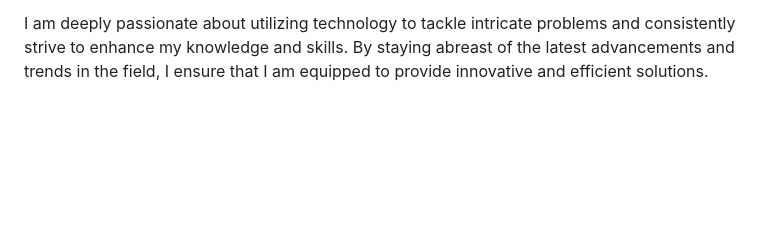
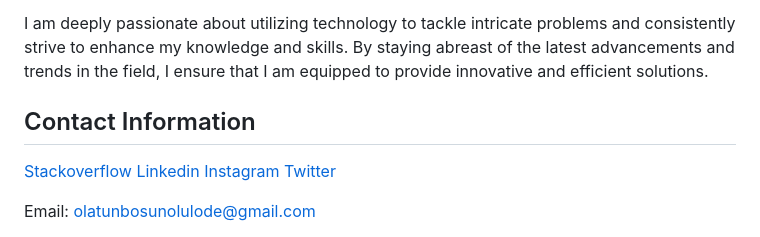
Before and after one commit to horlathunbhosun/horlathunbhosun.github.io, a Markdown page: index.md, the part around the change printed below. GitHub-like rendering; blank space fills up the shorter version.

```diff
--- a/index.md
+++ b/index.md
@@ -13,5 +13,10 @@ My proficiency extends across a wide range of programming languages and tools, i
 I am deeply passionate about utilizing technology to tackle intricate problems and consistently strive to enhance my knowledge and skills. By staying abreast of the latest advancements and trends in the field, I ensure that I am equipped to provide innovative and efficient solutions.
 
 
+## Contact Information
+
+[Stackoverflow](https://stackoverflow.com/users/8029521/olaolulode)   [Linkedin](https://www.linkedin.com/in/olulode-olatunbosun/)   [Instagram](https://instagram.com/olaolulode)  [Twitter ](https://twitter.com/olaolulode)
+
+Email: olatunbosunolulode@gmail.com
 
 
```
Also changed, not shown: other parts of index.md (+1 -7 lines).
